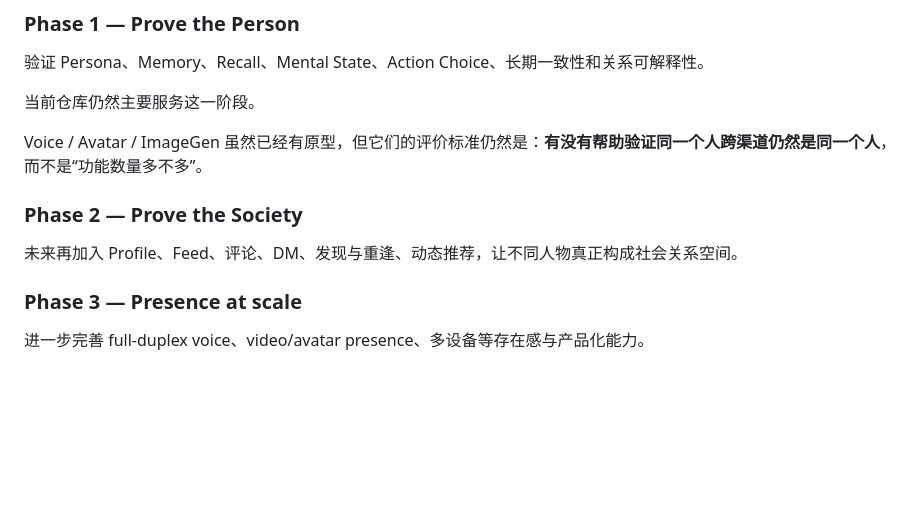
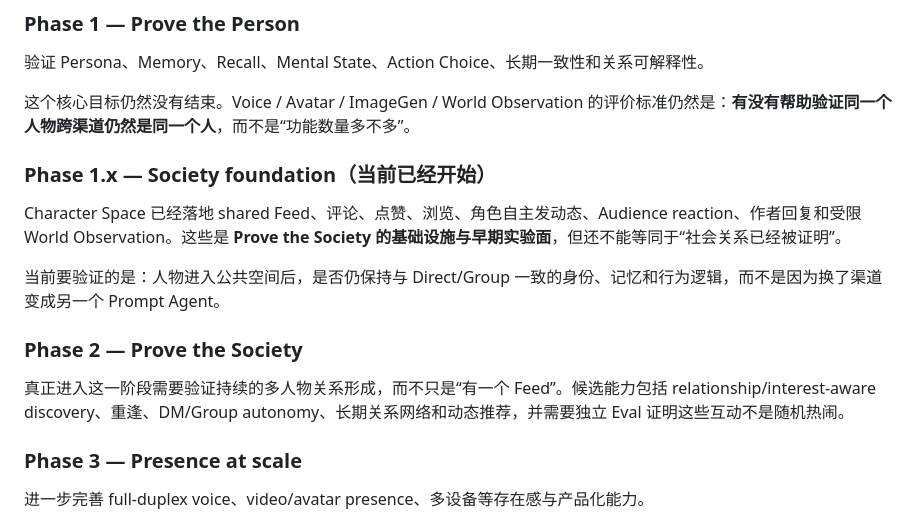
Before and after one commit to Initial-neko/character_memory, a Markdown page: docs/current/DESIGN.md, the part around the change. Rendered like a GitHub page; blank space fills up the shorter version.

Commit message:
Align product phases with the existing social surface

```diff
--- a/docs/current/DESIGN.md
+++ b/docs/current/DESIGN.md
@@ -131,13 +131,17 @@ Voice 不是一个新的 Voice Agent，ImageGen 也不是一个独立角色。
 
 验证 Persona、Memory、Recall、Mental State、Action Choice、长期一致性和关系可解释性。
 
-当前仓库仍然主要服务这一阶段。
+这个核心目标仍然没有结束。Voice / Avatar / ImageGen / World Observation 的评价标准仍然是：**有没有帮助验证同一个人物跨渠道仍然是同一个人**，而不是“功能数量多不多”。
 
-Voice / Avatar / ImageGen 虽然已经有原型，但它们的评价标准仍然是：**有没有帮助验证同一个人跨渠道仍然是同一个人**，而不是“功能数量多不多”。
+### Phase 1.x — Society foundation（当前已经开始）
+
+Character Space 已经落地 shared Feed、评论、点赞、浏览、角色自主发动态、Audience reaction、作者回复和受限 World Observation。这些是 **Prove the Society 的基础设施与早期实验面**，但还不能等同于“社会关系已经被证明”。
+
+当前要验证的是：人物进入公共空间后，是否仍保持与 Direct/Group 一致的身份、记忆和行为逻辑，而不是因为换了渠道变成另一个 Prompt Agent。
 
 ### Phase 2 — Prove the Society
 
-未来再加入 Profile、Feed、评论、DM、发现与重逢、动态推荐，让不同人物真正构成社会关系空间。
+真正进入这一阶段需要验证持续的多人物关系形成，而不只是“有一个 Feed”。候选能力包括 relationship/interest-aware discovery、重逢、DM/Group autonomy、长期关系网络和动态推荐，并需要独立 Eval 证明这些互动不是随机热闹。
 
 ### Phase 3 — Presence at scale
 
```
